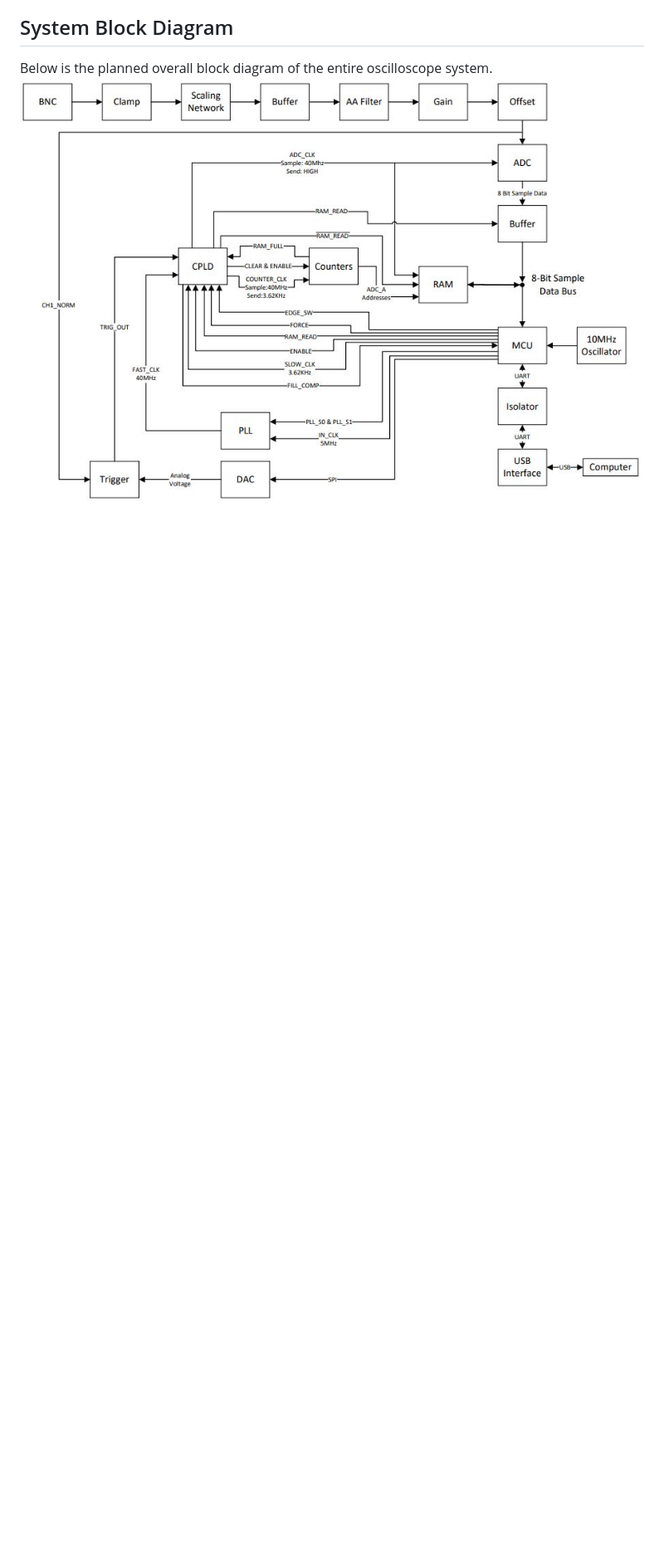
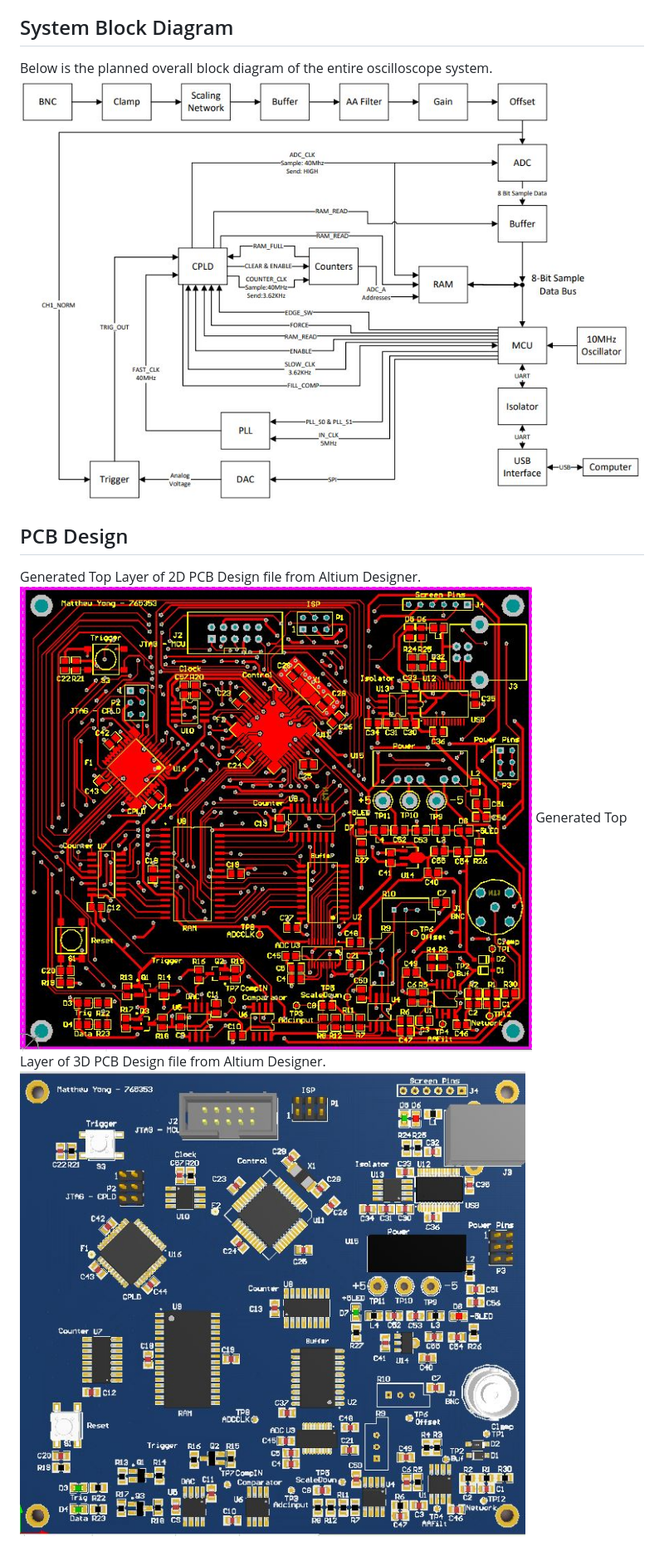
Before and after one commit to relientm96/DSO2019, a Markdown page: README.md, the part around the change. Shown: that part at 83% size. GitHub-like rendering; pictures changed too: images/2D_PCB_TOP.JPG (added), images/3D_PCB_TOP.JPG (added); blank space fills up the shorter version.

Commit message:
Added pcb images onto readme

```diff
--- a/README.md
+++ b/README.md
@@ -38,3 +38,9 @@ Within the Digital Oscilloscope (DSO), the following subsystems are involved:
 ## System Block Diagram
 Below is the planned overall block diagram of the entire oscilloscope system.
 ![Block Diagram](images/blockdiagram.JPG)
+
+## PCB Design
+Generated Top Layer of 2D PCB Design file from Altium Designer.
+![2D PCB](images/2D_PCB_TOP.JPG)
+Generated Top Layer of 3D PCB Design file from Altium Designer.
+![3D PCB](images/3D_PCB_TOP.JPG)
```
